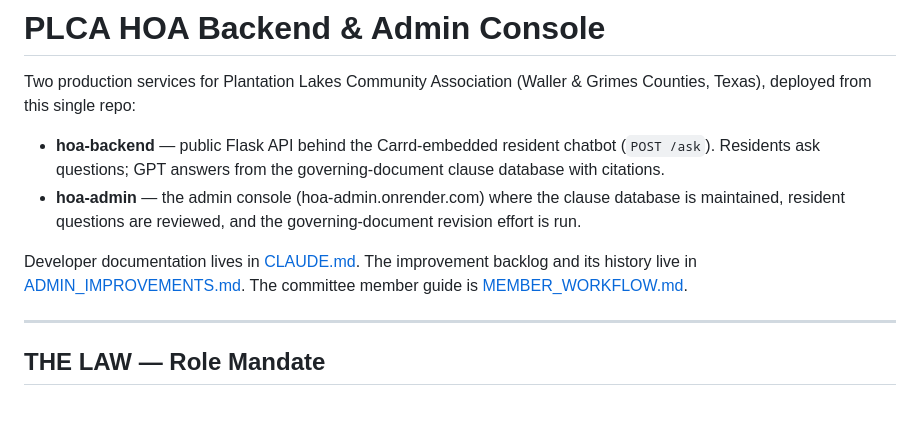
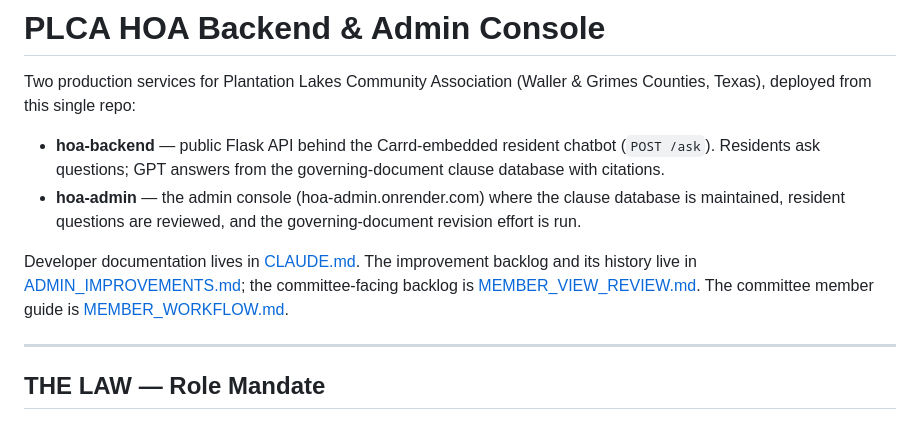
Before and after one commit to tmasters2876/hoa-backend, a Markdown page: README.md, the part around the change. GitHub-like rendering.

```diff
--- a/README.md
+++ b/README.md
@@ -5,7 +5,7 @@ Two production services for Plantation Lakes Community Association (Waller & Gri
 - **hoa-backend** — public Flask API behind the Carrd-embedded resident chatbot (`POST /ask`). Residents ask questions; GPT answers from the governing-document clause database with citations.
 - **hoa-admin** — the admin console (hoa-admin.onrender.com) where the clause database is maintained, resident questions are reviewed, and the governing-document revision effort is run.
 
-Developer documentation lives in [CLAUDE.md](CLAUDE.md). The improvement backlog and its history live in [ADMIN_IMPROVEMENTS.md](ADMIN_IMPROVEMENTS.md). The committee member guide is [MEMBER_WORKFLOW.md](MEMBER_WORKFLOW.md).
+Developer documentation lives in [CLAUDE.md](CLAUDE.md). The improvement backlog and its history live in [ADMIN_IMPROVEMENTS.md](ADMIN_IMPROVEMENTS.md); the committee-facing backlog is [MEMBER_VIEW_REVIEW.md](MEMBER_VIEW_REVIEW.md). The committee member guide is [MEMBER_WORKFLOW.md](MEMBER_WORKFLOW.md).
 
 ---
 
```
Also changed, not shown: CLAUDE.md (+4 -3 lines), MEMBER_VIEW_REVIEW.md (+1 -1 lines).
